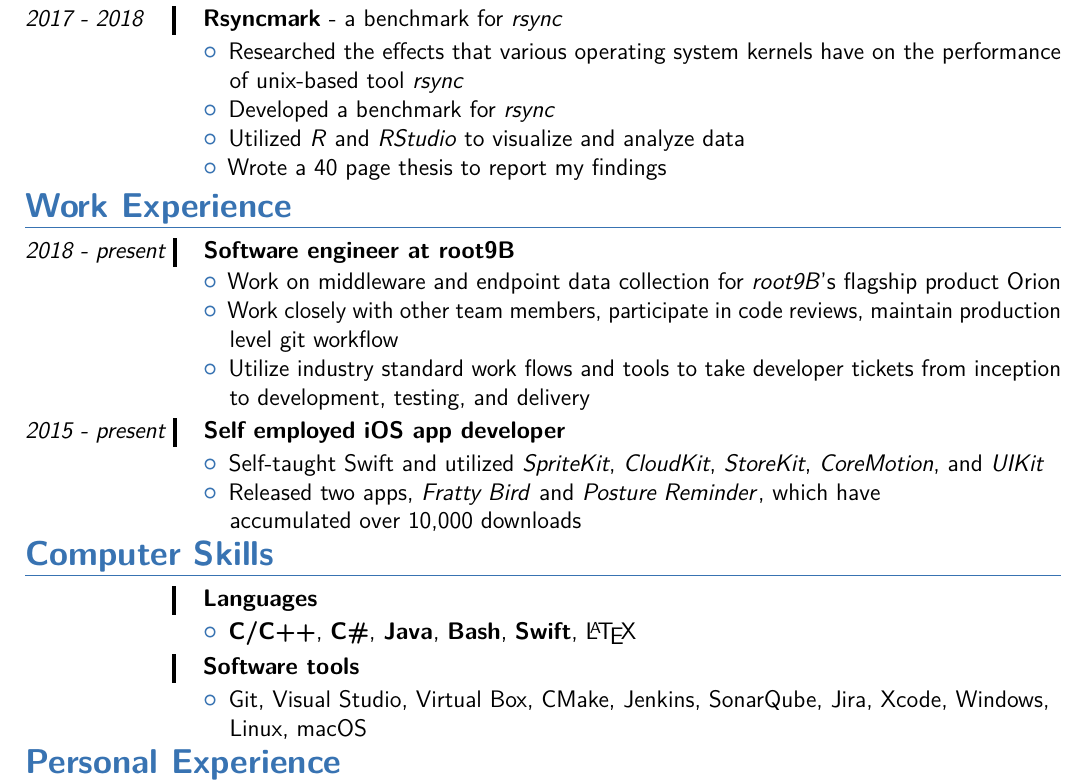
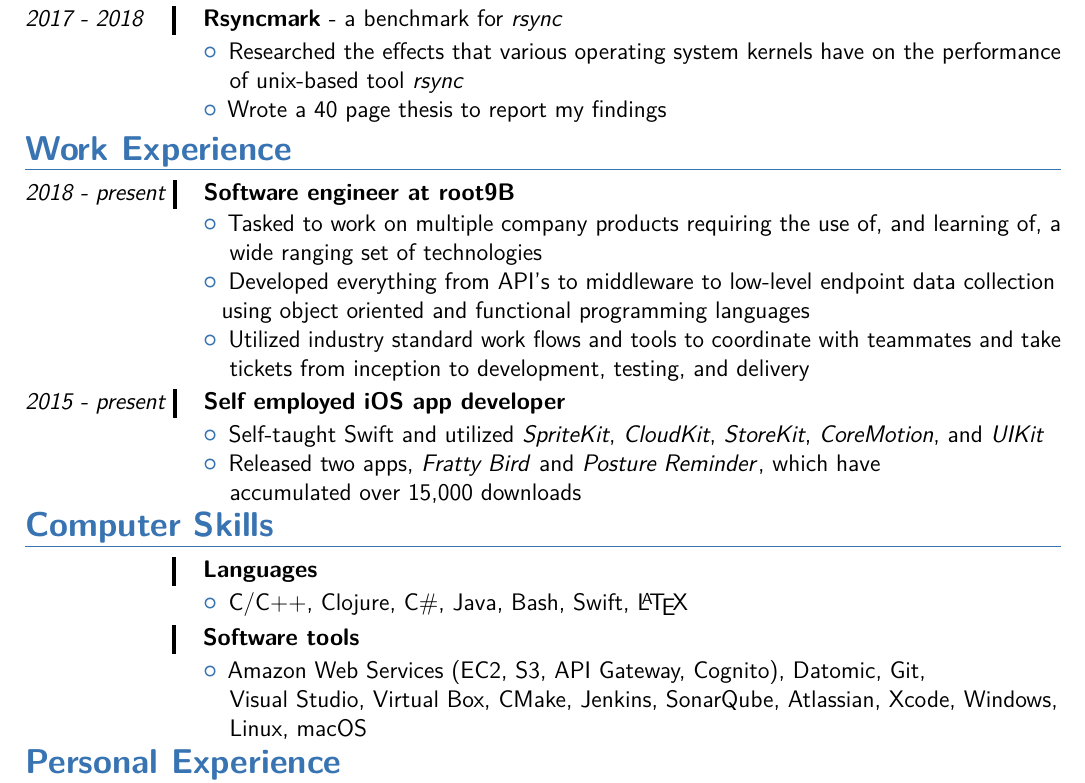
Before and after one commit to BrianJMRogers/Curriculum-Vitae, a LaTeX CV (rogers_CV.tex): part of the page, cut so that both start at the same text. Compiled offline with pdfLaTeX.

Commit message:
updating r9b responsibilities and 15k downloads

```diff
--- a/rogers_CV.tex
+++ b/rogers_CV.tex
@@ -87,8 +87,6 @@
   \item Researched the effects that various operating system kernels have on the performance
 
   \hspace{30.5 mm} of  unix-based tool \textit{rsync}
- \item{Developed a benchmark for \textit{rsync}}
- \item{Utilized \textit{R} and \textit{RStudio} to visualize and analyze data}
  \item{Wrote a 40 page thesis to report my findings }
  \end{itemize}
 
@@ -111,15 +109,17 @@
  \begin{itemize}
  \addtolength{\itemindent}{31.7 mm}
  \vspace{2 pt}
- \item Work on middleware and endpoint data collection for \textit{root9B}'s flagship product Orion
+ \item Tasked to work on multiple company products requiring the use of, and learning of, a
 
- \item{Work closely with other team members, participate in code reviews, maintain production
+ \hspace{30.5 mm} wide ranging set of technologies
 
- \hspace{30.5 mm} level git workflow }
+ \item Developed everything from API's to middleware to low-level endpoint data collection
 
- \item Utilize industry standard work flows and tools to take developer tickets from inception
+ \hspace{30.5 mm}using object oriented and functional programming languages
 
-  \hspace{30.5 mm}  to development, testing, and delivery
+ \item Utilized industry standard work flows and tools to coordinate with teammates and take
+
+ \hspace{30.5 mm} tickets from inception to development, testing, and delivery
  \end{itemize}
 
  % - - - - - - - - SELF EMPLOYED - - - - - - - - -
@@ -137,7 +137,7 @@
     \item Self-taught Swift and utilized \textit{SpriteKit}, \textit{CloudKit}, \textit{StoreKit}, \textit{CoreMotion}, and \textit{UIKit}
  \item Released two apps, \href{https://itunes.apple.com/us/app/fratty-bird-the-game/id1143642394?mt=8}{\textit{Fratty Bird}} and \href{https://itunes.apple.com/us/app/posture-reminder/id1280214465?mt=8}{\textit{Posture Reminder}}, which have
 
-   \hspace{30.5 mm}  accumulated over 10,000 downloads
+   \hspace{30.5 mm}  accumulated over 15,000 downloads
 
  \end{itemize}
 
@@ -162,7 +162,7 @@ Rank yourself on proficiency in each. I broke mine down into "Advanced Knowledge
 
 \begin{itemize}
 \addtolength{\itemindent}{31.7 mm}
-\item{\textbf{C/C++}, \textbf{C\#}, \textbf{Java}, \textbf{Bash}, \textbf{Swift}, \LaTeX}
+\item{C/C++, Clojure, C\#, Java, Bash, Swift, \LaTeX}
 \end{itemize}
 
 % % % % % % % % % % Software % % % % % % % % % % %
@@ -176,9 +176,11 @@ Rank yourself on proficiency in each. I broke mine down into "Advanced Knowledge
 
 \begin{itemize}
 \addtolength{\itemindent}{31.7 mm}
-\item{Git, Visual Studio, Virtual Box, CMake, Jenkins, SonarQube, Jira, Xcode, Windows,
+\item{Amazon Web Services (EC2, S3, API Gateway, Cognito), Datomic, Git,
 
-\hspace{30.5 mm}  Linux, macOS}
+\hspace{30.5 mm}  Visual Studio, Virtual Box, CMake, Jenkins, SonarQube, Atlassian, Xcode, Windows,
+
+\hspace{30.5 mm} Linux, macOS}
 
  \hspace{30.5 mm}
 \end{itemize}
```
Also changed, not shown: rogers_CV.pdf.
